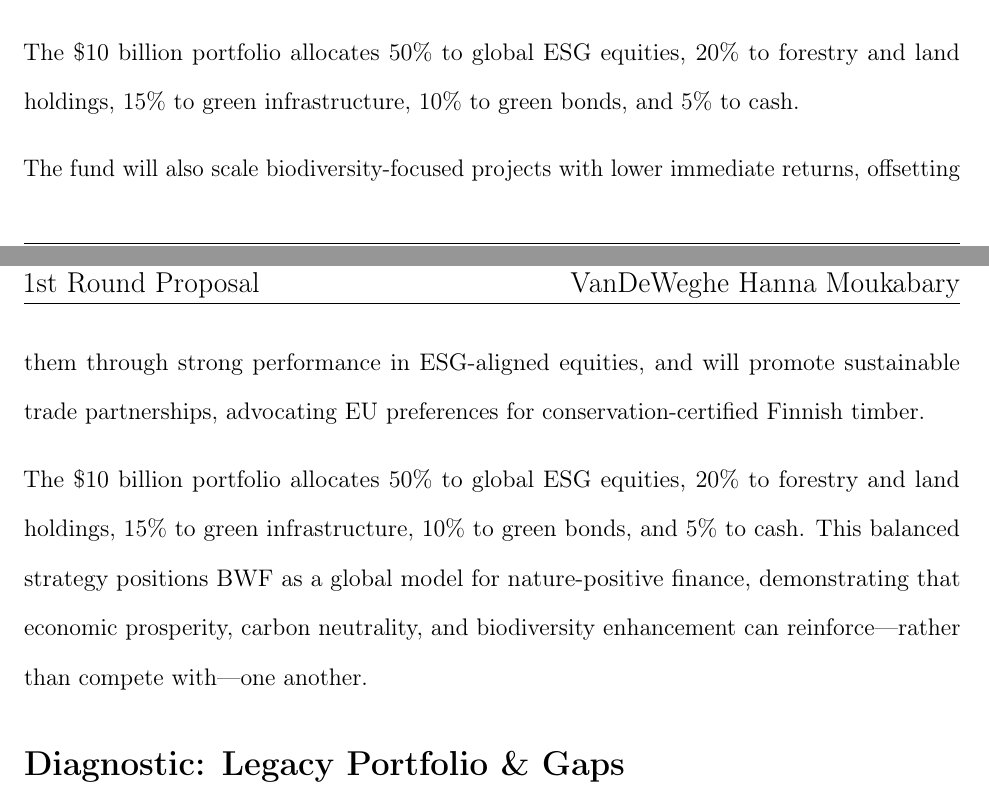
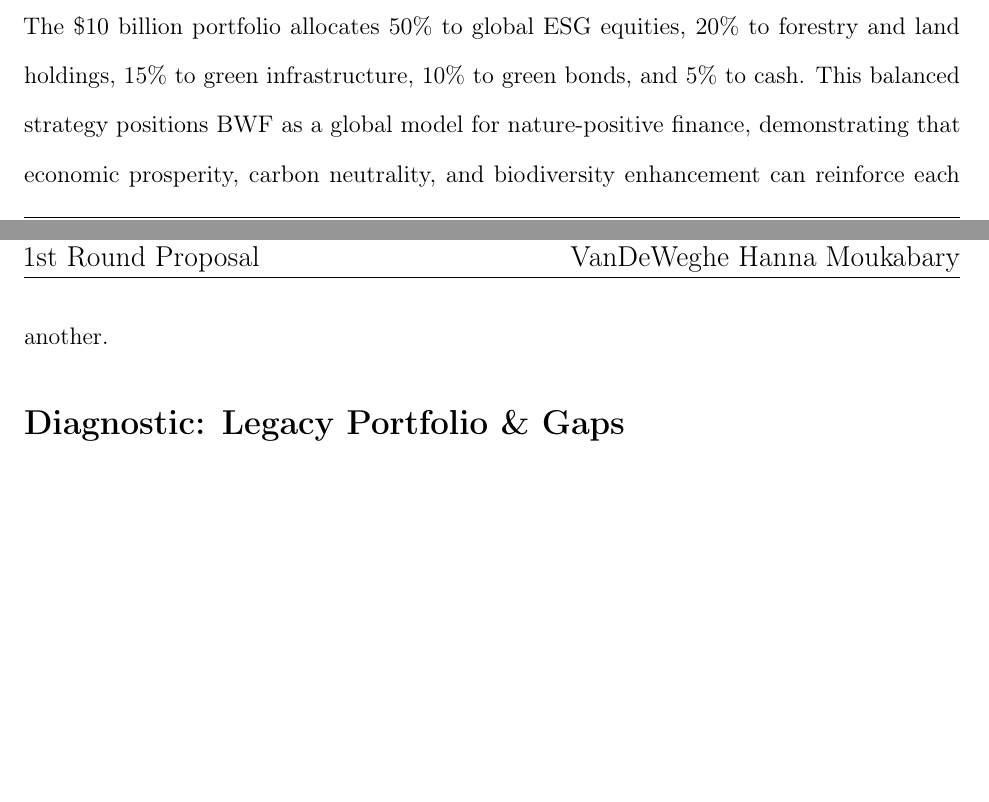
Before and after one commit to reecevdw/MIPC, a LaTeX document (VanDeWegheHannaMoukabary.tex, which reads Sections/ExecutiveSummary.tex): two parts of pages 2 and 3 of 10 before the commit and two parts of pages 2 and 3 of 9 after it, joined at a grey line, cut so that both start at the same text, the shorter picture padded with empty space. Compiled offline with pdfLaTeX.

Commit message:
i accidentally fucked the last one

```diff
--- a/Sections/ExecutiveSummary.tex
+++ b/Sections/ExecutiveSummary.tex
@@ -15,6 +15,4 @@
 \par To balance environmental and economic priorities, the fund will back companies and innovations that raise the value per unit of wood, enabling reduced harvest volumes without sacrificing profitability. While increasing domestic exposure to Finland’s forests, BWF will maintain diversification through international equities and green infrastructure to manage risk.
 \par The fund will also scale biodiversity-focused projects with lower immediate returns, offsetting them through strong performance in ESG-aligned equities, and will promote sustainable trade partnerships, advocating EU preferences for conservation-certified Finnish timber.
 \par The \$10 billion portfolio allocates 50\% to global ESG equities, 20\% to forestry and land holdings, 15\% to green infrastructure, 10\% to green bonds, and 5\% to cash.
-\par The fund will also scale biodiversity-focused projects with lower immediate returns, offsetting them through strong performance in ESG-aligned equities, and will promote sustainable trade partnerships, advocating EU preferences for conservation-certified Finnish timber.
-\par The \$10 billion portfolio allocates 50\% to global ESG equities, 20\% to forestry and land holdings, 15\% to green infrastructure, 10\% to green bonds, and 5\% to cash.
-This balanced strategy positions BWF as a global model for nature-positive finance, demonstrating that economic prosperity, carbon neutrality, and biodiversity enhancement can reinforce—rather than compete with—one another.
+This balanced strategy positions BWF as a global model for nature-positive finance, demonstrating that economic prosperity, carbon neutrality, and biodiversity enhancement can reinforce each another.
```
